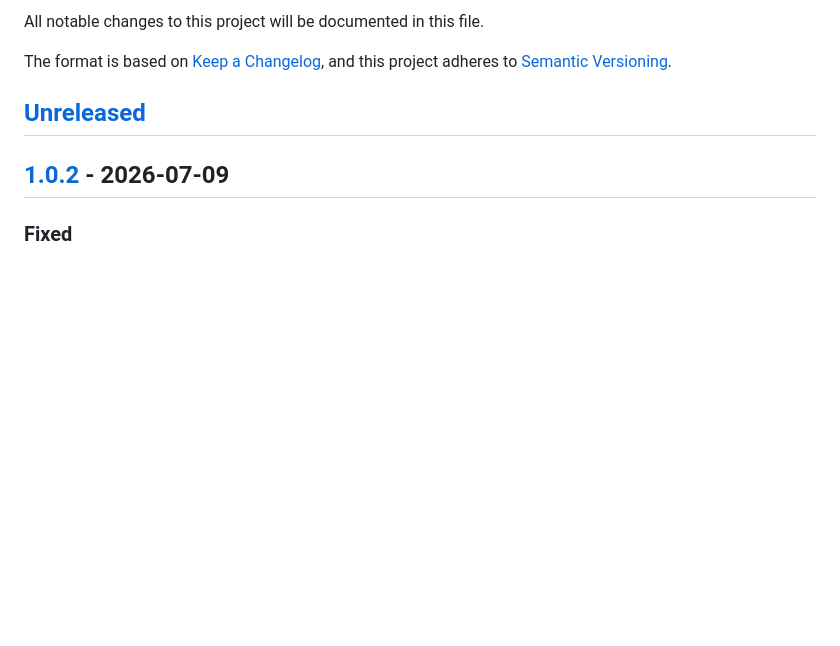
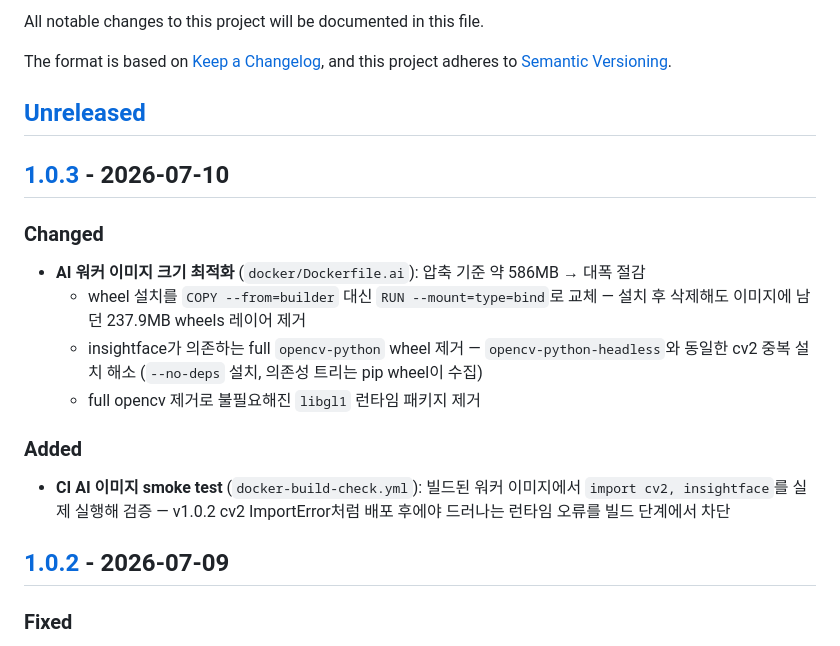
Before and after one commit to euikuk-jeong/lumisshow, a Markdown page: CHANGELOG.md, the part around one of its changes. Drawn GitHub-style; blank space fills up the shorter version.

Commit message:
chore: v1.0.3 릴리즈 준비
Co-Authored-By: Claude Fable 5 <noreply@anthropic.com>

```diff
--- a/CHANGELOG.md
+++ b/CHANGELOG.md
@@ -6,6 +6,21 @@ The format is based on [Keep a Changelog](https://keepachangelog.com/en/1.1.0/),
 and this project adheres to [Semantic Versioning](https://semver.org/spec/v2.0.0.html).
 
 ## [Unreleased]
+
+## [1.0.3] - 2026-07-10
+
+### Changed
+- **AI 워커 이미지 크기 최적화** (`docker/Dockerfile.ai`): 압축 기준 약 586MB → 대폭 절감
+  - wheel 설치를 `COPY --from=builder` 대신 `RUN --mount=type=bind`로 교체 —
+    설치 후 삭제해도 이미지에 남던 237.9MB wheels 레이어 제거
+  - insightface가 의존하는 full `opencv-python` wheel 제거 — `opencv-python-headless`와
+    동일한 cv2 중복 설치 해소 (`--no-deps` 설치, 의존성 트리는 pip wheel이 수집)
+  - full opencv 제거로 불필요해진 `libgl1` 런타임 패키지 제거
+
+### Added
+- **CI AI 이미지 smoke test** (`docker-build-check.yml`): 빌드된 워커 이미지에서
+  `import cv2, insightface`를 실제 실행해 검증 — v1.0.2 cv2 ImportError처럼
+  배포 후에야 드러나는 런타임 오류를 빌드 단계에서 차단
 
 ## [1.0.2] - 2026-07-09
 
```
Also changed, not shown: other parts of CHANGELOG.md (+2 -1 lines).
